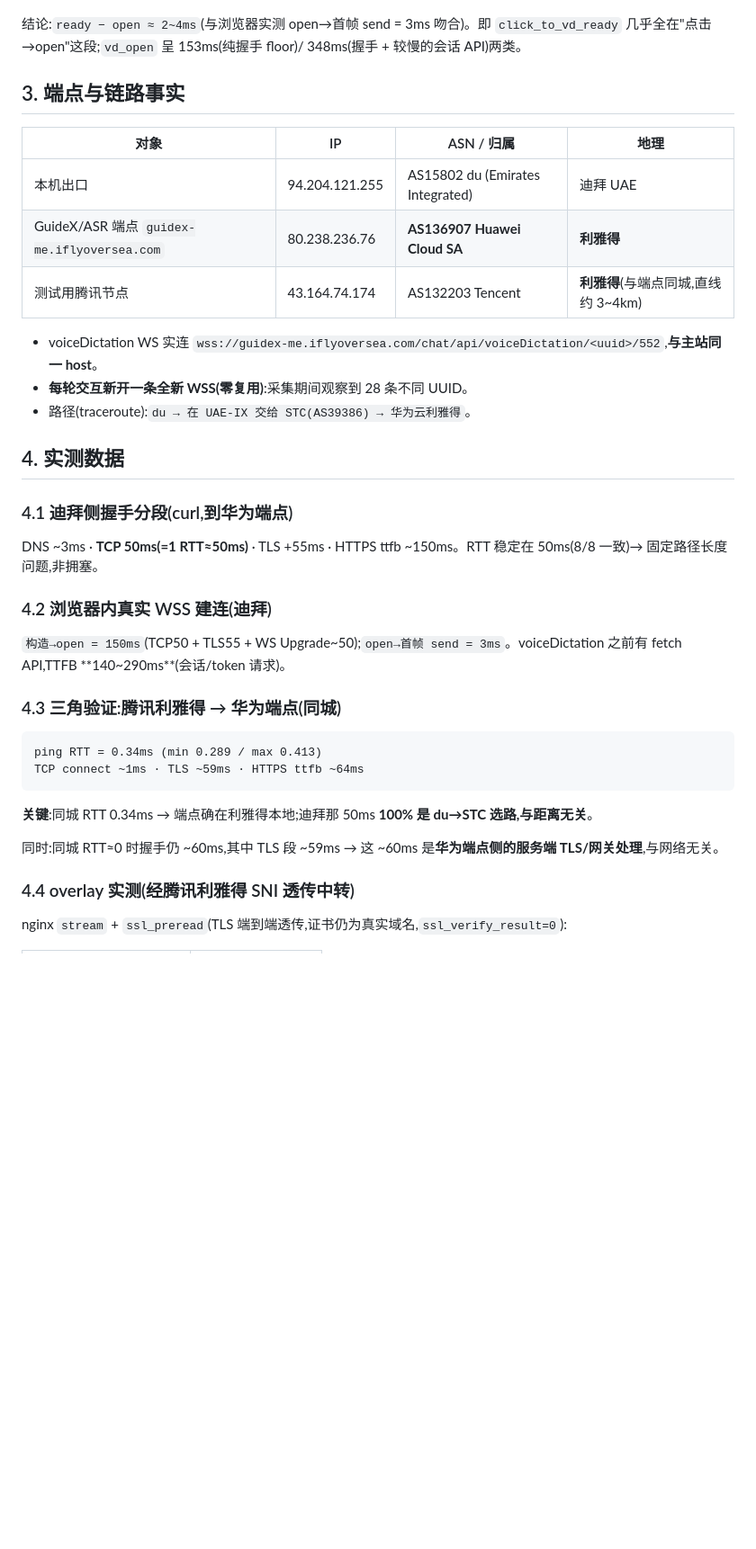
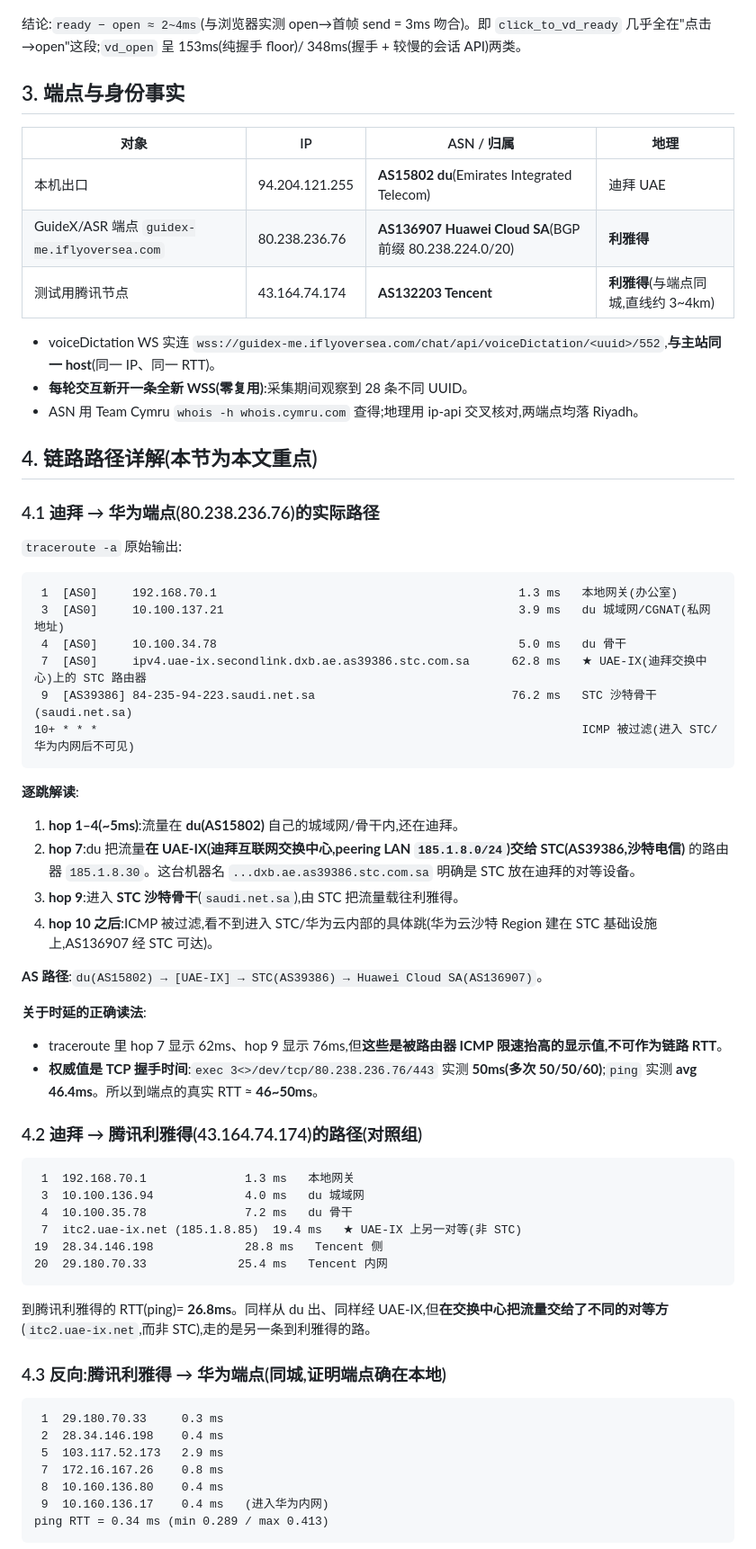
Before and after one commit to wingsfly/probex-webrtc-guidex-extension, a Markdown page: docs/network-latency-analysis-riyadh.md, the part around one of its changes. Shown at 90% size. GitHub-like rendering; blank space fills up the shorter version.

````diff
--- a/docs/network-latency-analysis-riyadh.md
+++ b/docs/network-latency-analysis-riyadh.md
@@ -34,34 +36,67 @@ reload 后新版本数据:
 
 结论:`ready − open ≈ 2~4ms`(与浏览器实测 open→首帧 send = 3ms 吻合)。即 `click_to_vd_ready` 几乎全在"点击→open"这段;`vd_open` 呈 153ms(纯握手 floor)/ 348ms(握手 + 较慢的会话 API)两类。
 
-## 3. 端点与链路事实
+## 3. 端点与身份事实
 
 | 对象 | IP | ASN / 归属 | 地理 |
 |------|----|-----------|------|
-| 本机出口 | 94.204.121.255 | AS15802 du (Emirates Integrated) | 迪拜 UAE |
-| GuideX/ASR 端点 `guidex-me.iflyoversea.com` | 80.238.236.76 | **AS136907 Huawei Cloud SA** | **利雅得** |
-| 测试用腾讯节点 | 43.164.74.174 | AS132203 Tencent | **利雅得**(与端点同城,直线约 3~4km) |
+| 本机出口 | 94.204.121.255 | **AS15802 du**(Emirates Integrated Telecom) | 迪拜 UAE |
+| GuideX/ASR 端点 `guidex-me.iflyoversea.com` | 80.238.236.76 | **AS136907 Huawei Cloud SA**(BGP 前缀 80.238.224.0/20) | **利雅得** |
+| 测试用腾讯节点 | 43.164.74.174 | **AS132203 Tencent** | **利雅得**(与端点同城,直线约 3~4km) |
 
-- voiceDictation WS 实连 `wss://guidex-me.iflyoversea.com/chat/api/voiceDictation/<uuid>/552`,**与主站同一 host**。
+- voiceDictation WS 实连 `wss://guidex-me.iflyoversea.com/chat/api/voiceDictation/<uuid>/552`,**与主站同一 host**(同一 IP、同一 RTT)。
 - **每轮交互新开一条全新 WSS(零复用)**:采集期间观察到 28 条不同 UUID。
-- 路径(traceroute):`du → 在 UAE-IX 交给 STC(AS39386) → 华为云利雅得`。
+- ASN 用 Team Cymru `whois -h whois.cymru.com` 查得;地理用 ip-api 交叉核对,两端点均落 Riyadh。
 
-## 4. 实测数据
+## 4. 链路路径详解(本节为本文重点)
 
-### 4.1 迪拜侧握手分段(curl,到华为端点)
-DNS ~3ms · **TCP 50ms(=1 RTT≈50ms)** · TLS +55ms · HTTPS ttfb ~150ms。RTT 稳定在 50ms(8/8 一致)→ 固定路径长度问题,非拥塞。
+### 4.1 迪拜 → 华为端点(80.238.236.76)的实际路径
 
-### 4.2 浏览器内真实 WSS 建连(迪拜)
-`构造→open = 150ms`(TCP50 + TLS55 + WS Upgrade~50);`open→首帧 send = 3ms`。voiceDictation 之前有 fetch API,TTFB **140~290ms**(会话/token 请求)。
+`traceroute -a` 原始输出:
 
-### 4.3 三角验证:腾讯利雅得 → 华为端点(同城)
 ```
-ping RTT = 0.34ms (min 0.289 / max 0.413)
-TCP connect ~1ms · TLS ~59ms · HTTPS ttfb ~64ms
+ 1  [AS0]     192.168.70.1                                           1.3 ms   本地网关(办公室)
+ 3  [AS0]     10.100.137.21                                          3.9 ms   du 城域网/CGNAT(私网地址)
+ 4  [AS0]     10.100.34.78                                           5.0 ms   du 骨干
+ 7  [AS0]     ipv4.uae-ix.secondlink.dxb.ae.as39386.stc.com.sa      62.8 ms   ★ UAE-IX(迪拜交换中心)上的 STC 路由器
+ 9  [AS39386] 84-235-94-223.saudi.net.sa                            76.2 ms   STC 沙特骨干(saudi.net.sa)
+10+ * * *                                                                     ICMP 被过滤(进入 STC/华为内网后不可见)
 ```
-**关键**:同城 RTT 0.34ms → 端点确在利雅得本地;迪拜那 50ms **100% 是 du→STC 选路,与距离无关**。
 
-同时:同城 RTT≈0 时握手仍 ~60ms,其中 TLS 段 ~59ms → 这 ~60ms 是**华为端点侧的服务端 TLS/网关处理**,与网络无关。
+**逐跳解读**:
+1. **hop 1–4(~5ms)**:流量在 **du(AS15802)** 自己的城域网/骨干内,还在迪拜。
+2. **hop 7**:du 把流量**在 UAE-IX(迪拜互联网交换中心,peering LAN `185.1.8.0/24`)交给 STC(AS39386,沙特电信)** 的路由器 `185.1.8.30`。这台机器名 `...dxb.ae.as39386.stc.com.sa` 明确是 STC 放在迪拜的对等设备。
+3. **hop 9**:进入 **STC 沙特骨干**(`saudi.net.sa`),由 STC 把流量载往利雅得。
+4. **hop 10 之后**:ICMP 被过滤,看不到进入 STC/华为云内部的具体跳(华为云沙特 Region 建在 STC 基础设施上,AS136907 经 STC 可达)。
 
-### 4.4 overlay 实测(经腾讯利雅得 SNI 透传中转)
-nginx `stream` + `ssl_preread`(TLS 端到端透传,证书仍为真实域名,`ssl_verify_result=0`):
+**AS 路径**:`du(AS15802) → [UAE-IX] → STC(AS39386) → Huawei Cloud SA(AS136907)`。
+
+**关于时延的正确读法**:
+- traceroute 里 hop 7 显示 62ms、hop 9 显示 76ms,但**这些是被路由器 ICMP 限速抬高的显示值,不可作为链路 RTT**。
+- **权威值是 TCP 握手时间**:`exec 3<>/dev/tcp/80.238.236.76/443` 实测 **50ms(多次 50/50/60)**;`ping` 实测 **avg 46.4ms**。所以到端点的真实 RTT ≈ **46~50ms**。
+
+### 4.2 迪拜 → 腾讯利雅得(43.164.74.174)的路径(对照组)
+
+```
+ 1  192.168.70.1              1.3 ms   本地网关
+ 3  10.100.136.94             4.0 ms   du 城域网
+ 4  10.100.35.78              7.2 ms   du 骨干
+ 7  itc2.uae-ix.net (185.1.8.85)  19.4 ms   ★ UAE-IX 上另一对等(非 STC)
+19  28.34.146.198             28.8 ms   Tencent 侧
+20  29.180.70.33             25.4 ms   Tencent 内网
+```
+
+到腾讯利雅得的 RTT(ping)= **26.8ms**。同样从 du 出、同样经 UAE-IX,但**在交换中心把流量交给了不同的对等方**(`itc2.uae-ix.net`,而非 STC),走的是另一条到利雅得的路。
+
+### 4.3 反向:腾讯利雅得 → 华为端点(同城,证明端点确在本地)
+
+```
+ 1  29.180.70.33     0.3 ms
+ 2  28.34.146.198    0.4 ms
+ 5  103.117.52.173   2.9 ms
+ 7  172.16.167.26    0.8 ms
+ 8  10.160.136.80    0.4 ms
+ 9  10.160.136.17    0.4 ms   (进入华为内网)
+ping RTT = 0.34 ms (min 0.289 / max 0.413)
+```
+
````
Also changed, not shown: other parts of docs/network-latency-analysis-riyadh.md (+65 -33 lines).
